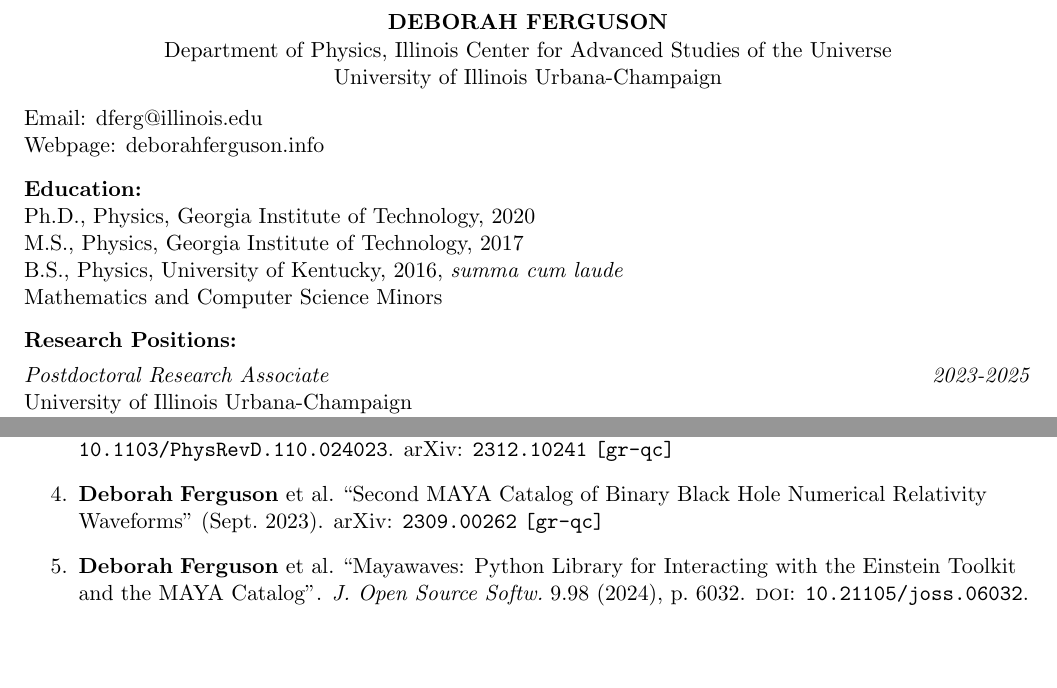
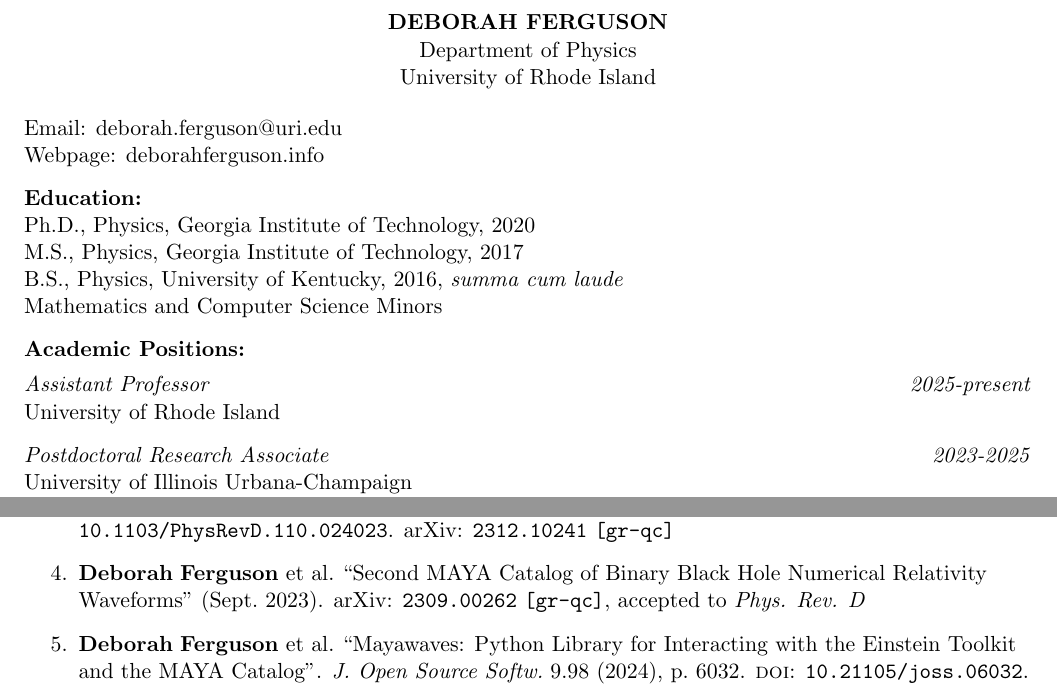
Before and after one commit to deborahferguson/cv, a LaTeX CV (cv.tex): two parts of pages 1 and 5 of 9, joined at a grey line, cut so that both start at the same text, the shorter picture padded with empty space. Compiled offline with pdfLaTeX.

Commit message:
Updates from 2025

```diff
--- a/cv.tex
+++ b/cv.tex
@@ -15,13 +15,13 @@
 %\bibliographystyle{unsrt}
 \begin{center}
   \textbf{DEBORAH FERGUSON}\\
-  Department of Physics, Illinois Center for Advanced Studies of the Universe\\
-  University of Illinois Urbana-Champaign\\
+  Department of Physics\\
+  University of Rhode Island\\
 \end{center}
 
 \begin{flushleft}
 
-  Email: dferg@illinois.edu\\
+  Email: deborah.ferguson@uri.edu\\
   Webpage: deborahferguson.info\\
   \vspace{8px}
 
@@ -32,8 +32,13 @@
 
 \vspace{8px}
 
-  \textbf{Research Positions:}\\
+  \textbf{Academic Positions:}\\
   \vspace{4px}
+
+  \textit{Assistant Professor} \hfill \textit{2025-present} \\
+  University of Rhode Island\\
+
+ \vspace{8px}
 
   \textit{Postdoctoral Research Associate} \hfill \textit{2023-2025} \\
   University of Illinois Urbana-Champaign\\
@@ -214,7 +220,7 @@
     \item \fullcite{Richards:2025ows}
     \item \fullcite{Kang:2025nio}
     \item \fullcite{Jan:2023raq}
-    \item \fullcite{Ferguson:2023vta}
+    \item \fullcite{Ferguson:2023vta}, accepted to \textit{Phys. Rev. D}
     \item \fullcite{Ferguson:2023mks}
     \item \fullcite{Ferguson:2022qkz}
 	\item \fullcite{Ferguson:2020xnm}
```
Also changed, not shown: cv.tex (5 more changed lines).
